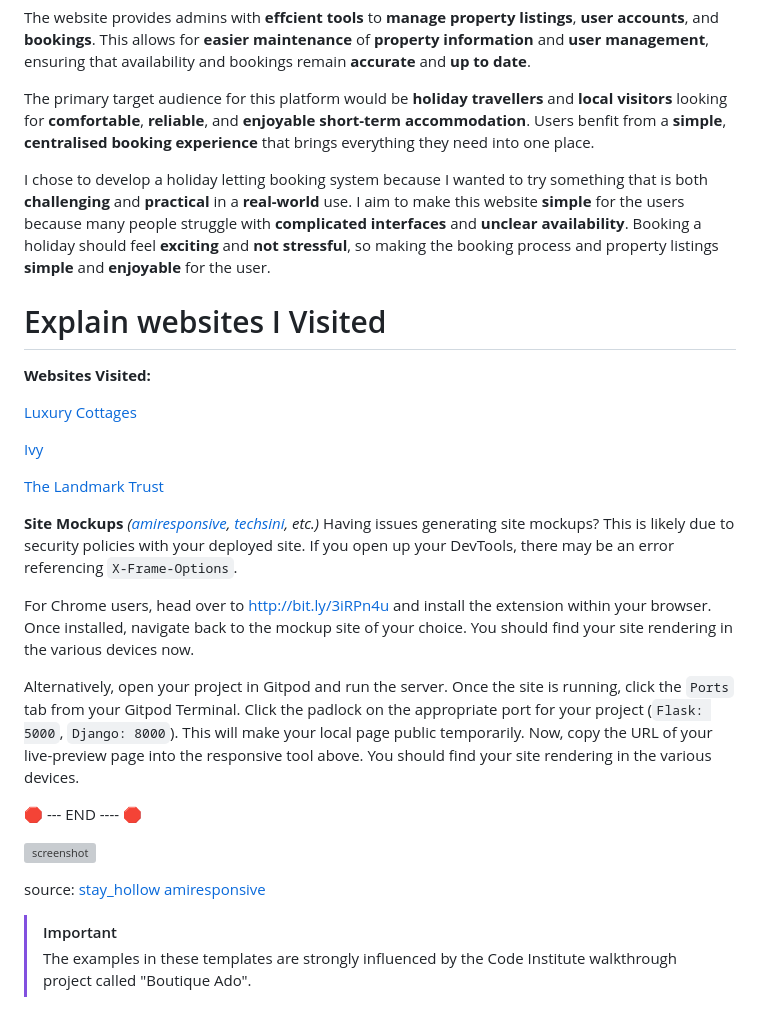
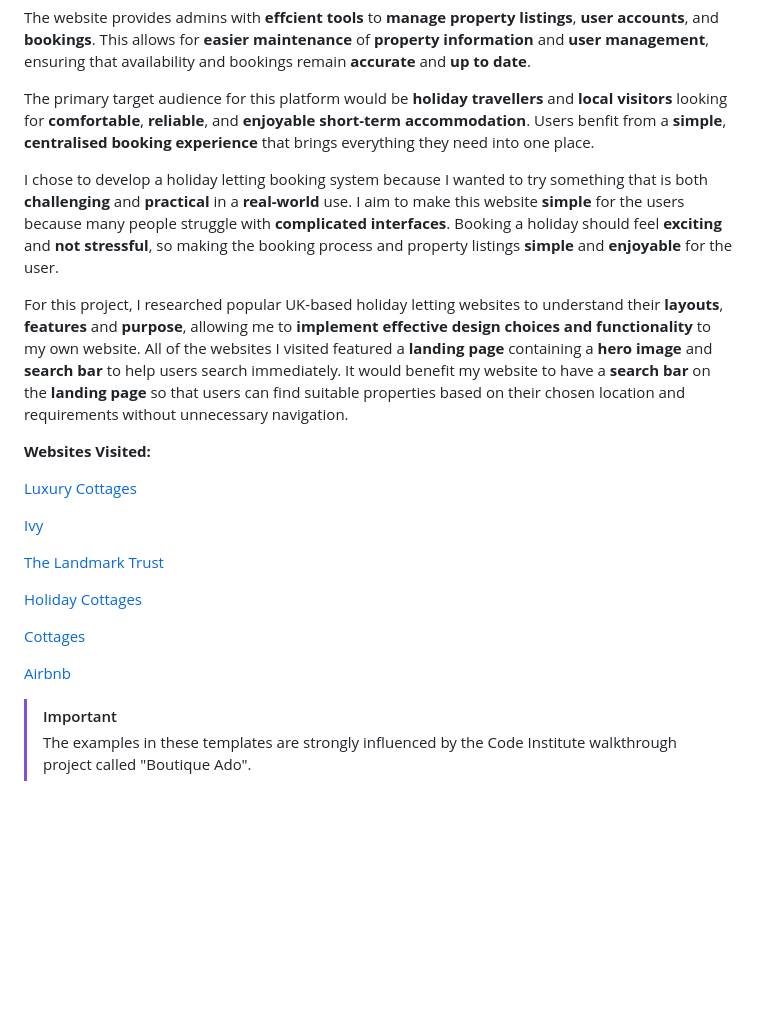
Before and after one commit to EllisBale/stay_hollow, a Markdown page: README.md, the part around one of its changes. Rendered like a GitHub page; blank space fills up the shorter version; grey boxes are pictures that could not be loaded.

Commit message:
Add researched websites section to README.md

```diff
--- a/README.md
+++ b/README.md
@@ -17,9 +21,9 @@ The website provides admins with **effcient tools** to **manage property listing
 
 The primary target audience for this platform would be **holiday travellers** and **local visitors** looking for **comfortable**, **reliable**, and **enjoyable short-term accommodation**. Users benfit from a **simple**, **centralised booking experience** that brings everything they need into one place.
 
-I chose to develop a holiday letting booking system because I wanted to try something that is both **challenging** and **practical** in a **real-world** use. I aim to make this website **simple** for the users because many people struggle with **complicated interfaces** and **unclear availability**. Booking a holiday should feel **exciting** and **not stressful**, so making the booking process and property listings **simple** and **enjoyable** for the user.
+I chose to develop a holiday letting booking system because I wanted to try something that is both **challenging** and **practical** in a **real-world** use. I aim to make this website **simple** for the users because many people struggle with **complicated interfaces**. Booking a holiday should feel **exciting** and **not stressful**, so making the booking process and property listings **simple** and **enjoyable** for the user.
 
-# Explain websites I Visited
+For this project, I researched popular UK-based holiday letting websites to understand their **layouts**, **features** and **purpose**, allowing me to **implement effective design choices and functionality** to my own website. All of the websites I visited featured a **landing page** containing a **hero image** and **search bar** to help users search immediately. It would benefit my website to have a **search bar** on the **landing page** so that users can find suitable properties based on their chosen location and requirements without unnecessary navigation.
 
 **Websites Visited:**
 
@@ -29,20 +33,11 @@ I chose to develop a holiday letting booking system because I wanted to try some
 
 [The Landmark Trust](https://www.landmarktrust.org.uk/)
 
-**Site Mockups**
-_([amiresponsive](https://ui.dev/amiresponsive?url=https://stay-hollow-9b3793ea0059.herokuapp.com), [techsini](https://techsini.com/multi-mockup), etc.)_
-Having issues generating site mockups? This is likely due to security policies with your deployed site.
-If you open up your DevTools, there may be an error referencing `X-Frame-Options`.
+[Holiday Cottages](https://www.holidaycottages.co.uk/)
 
-For Chrome users, head over to http://bit.ly/3iRPn4u and install the extension within your browser. Once installed, navigate back to the mockup site of your choice. You should find your site rendering in the various devices now.
+[Cottages](https://www.cottages.com/)
 
-Alternatively, open your project in Gitpod and run the server. Once the site is running, click the `Ports` tab from your Gitpod Terminal. Click the padlock on the appropriate port for your project (`Flask: 5000`, `Django: 8000`). This will make your local page public temporarily. Now, copy the URL of your live-preview page into the responsive tool above. You should find your site rendering in the various devices.
-
-🛑 --- END ---- 🛑
-
-![screenshot](documentation/mockup.png)
-
-source: [stay_hollow amiresponsive](https://ui.dev/amiresponsive?url=https://stay-hollow-9b3793ea0059.herokuapp.com)
+[Airbnb](https://www.airbnb.co.uk/)
 
 > [!IMPORTANT]
 > The examples in these templates are strongly influenced by the Code Institute walkthrough project called "Boutique Ado".
```
Also changed, not shown: other parts of README.md (+4 -0 lines).
